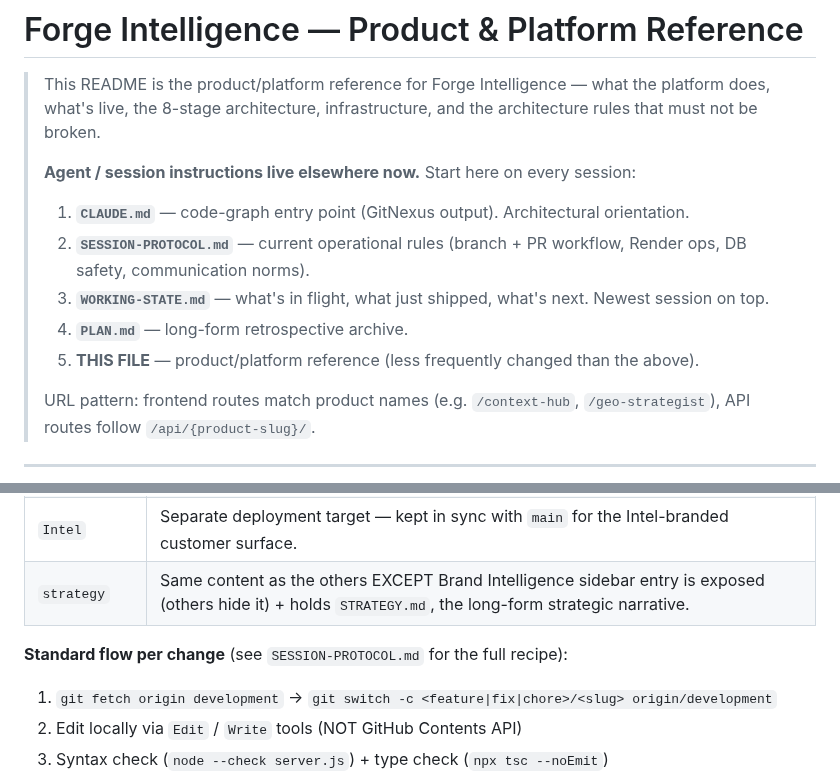
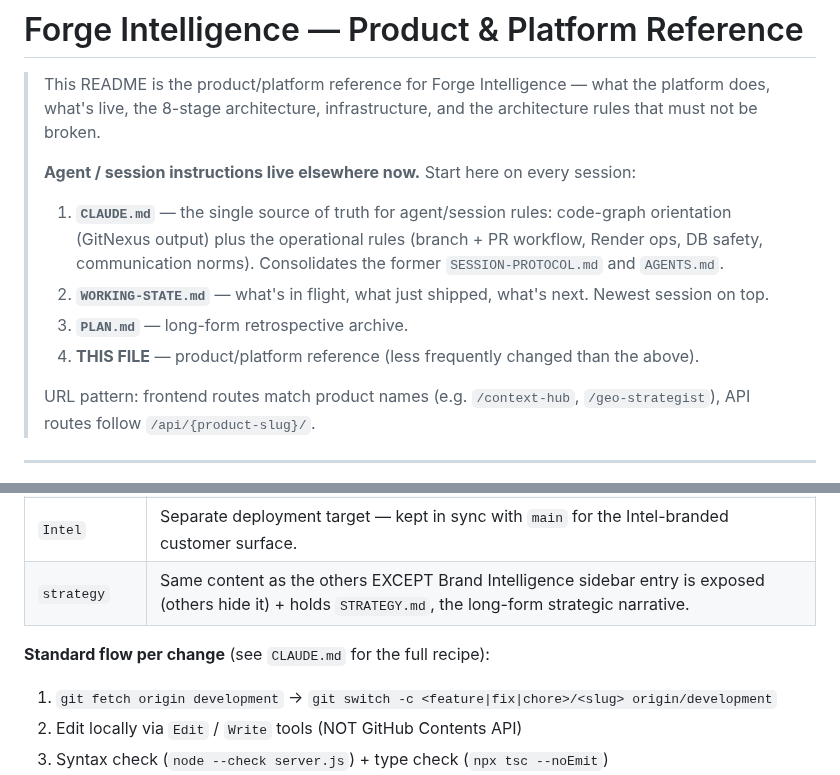
Before and after one commit to Sandbox-Group-LLC/Forge-Intelligence, a Markdown page: README.md, 2 parts joined by grey strips. GitHub-like rendering.

Commit message:
docs: repoint SESSION-PROTOCOL refs to CLAUDE.md (SSOT consolidation)
SESSION-PROTOCOL.md and AGENTS.md were merged into CLAUDE.md as the single
source of truth for agent/session rules. Update the two live README pointers
that still named SESSION-PROTOCOL.md:

- Bootstrap list: collapsed the separate CLAUDE.md + SESSION-PROTOCOL.md
  entries into one CLAUDE.md entry (code-graph orientation + operational
  rules), noting it consolidates the former SESSION-PROTOCOL.md and AGENTS.md.
- "Standard flow per change" now points to CLAUDE.md for the full recipe.

Dated session-log / Recent-Work entries that mention SESSION-PROTOCOL.md are
historical records of past PRs and are left as-is.

https://claude.ai/code/session_01CU44TtqHKGxqa6yvG1Fui7

```diff
--- a/README.md
+++ b/README.md
@@ -4,11 +4,10 @@
 >
 > **Agent / session instructions live elsewhere now.** Start here on every session:
 >
-> 1. **`CLAUDE.md`** — code-graph entry point (GitNexus output). Architectural orientation.
-> 2. **`SESSION-PROTOCOL.md`** — current operational rules (branch + PR workflow, Render ops, DB safety, communication norms).
-> 3. **`WORKING-STATE.md`** — what's in flight, what just shipped, what's next. Newest session on top.
-> 4. **`PLAN.md`** — long-form retrospective archive.
-> 5. **THIS FILE** — product/platform reference (less frequently changed than the above).
+> 1. **`CLAUDE.md`** — the single source of truth for agent/session rules: code-graph orientation (GitNexus output) plus the operational rules (branch + PR workflow, Render ops, DB safety, communication norms). Consolidates the former `SESSION-PROTOCOL.md` and `AGENTS.md`.
+> 2. **`WORKING-STATE.md`** — what's in flight, what just shipped, what's next. Newest session on top.
+> 3. **`PLAN.md`** — long-form retrospective archive.
+> 4. **THIS FILE** — product/platform reference (less frequently changed than the above).
 >
 > URL pattern: frontend routes match product names (e.g. `/context-hub`, `/geo-strategist`), API routes follow `/api/{product-slug}/`.
 
@@ -234,7 +233,7 @@ Every stage persists results and points forward:
 | `Intel` | Separate deployment target — kept in sync with `main` for the Intel-branded customer surface. |
 | `strategy` | Same content as the others EXCEPT Brand Intelligence sidebar entry is exposed (others hide it) + holds `STRATEGY.md`, the long-form strategic narrative. |
 
-**Standard flow per change** (see `SESSION-PROTOCOL.md` for the full recipe):
+**Standard flow per change** (see `CLAUDE.md` for the full recipe):
 
 1. `git fetch origin development` → `git switch -c <feature|fix|chore>/<slug> origin/development`
 2. Edit locally via `Edit` / `Write` tools (NOT GitHub Contents API)
```
